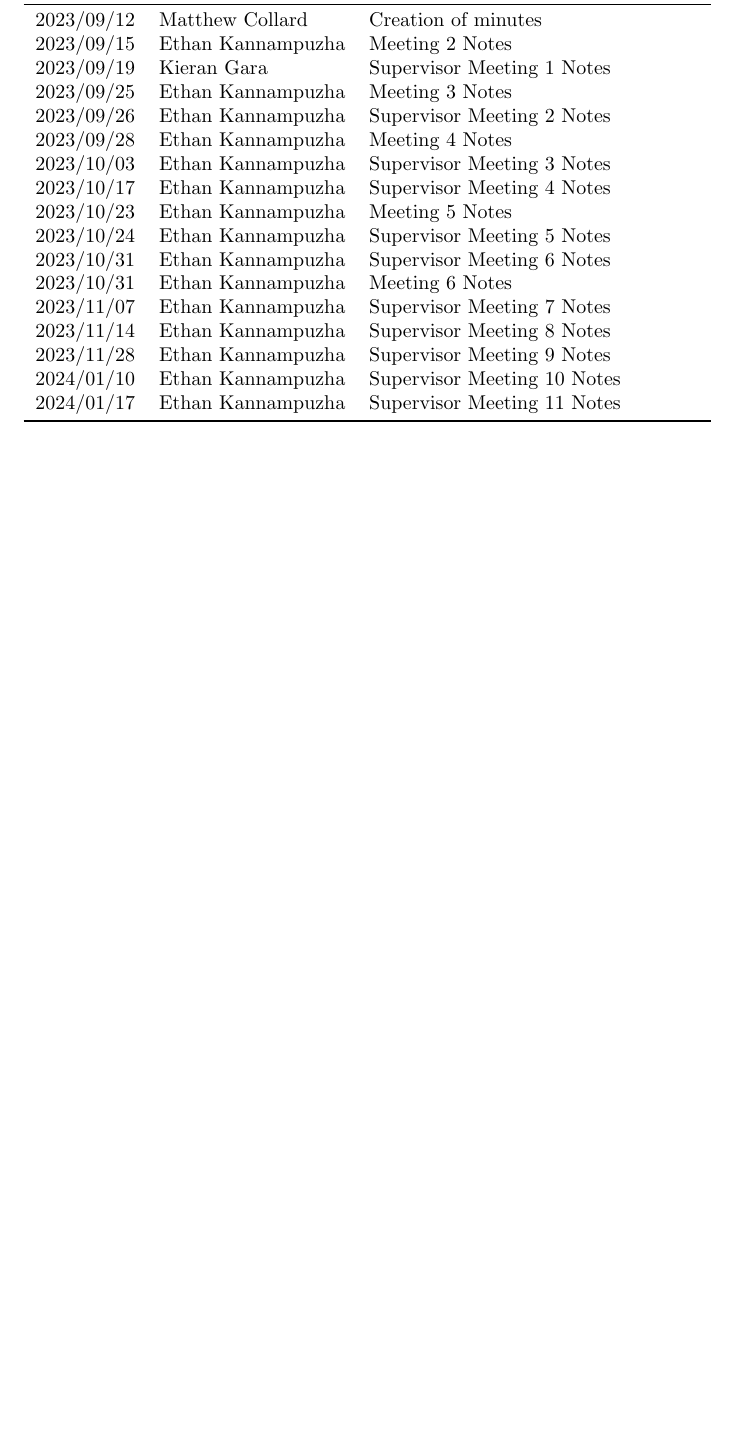
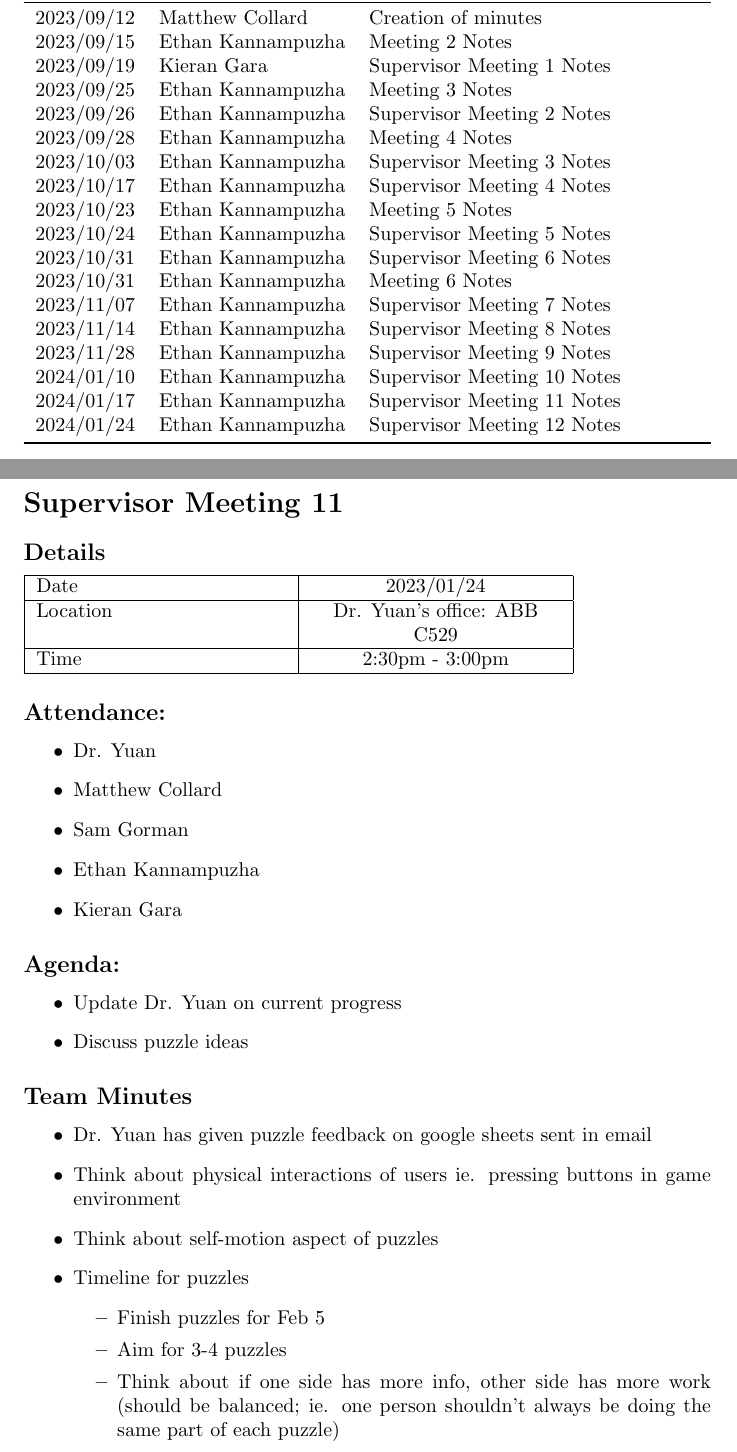
Before and after one commit to kierangara/Mac-AR, a LaTeX document (docs/MeetingMinutes/MeetingMinutes.tex): part of page 1 of 25 before the commit and two parts of pages 1 and 26 of 26 after it, the two joined at a grey line, cut so that both start at the same text, the shorter picture padded with empty space. Compiled offline with pdfLaTeX.

Commit message:
Updated meeting minutes for Supervisor Meeting 12

```diff
--- a/docs/MeetingMinutes/MeetingMinutes.tex
+++ b/docs/MeetingMinutes/MeetingMinutes.tex
@@ -40,6 +40,7 @@
 2023/11/28 & Ethan Kannampuzha & Supervisor Meeting 9 Notes\\
 2024/01/10 & Ethan Kannampuzha & Supervisor Meeting 10 Notes\\
 2024/01/17 & Ethan Kannampuzha & Supervisor Meeting 11 Notes\\
+2024/01/24 & Ethan Kannampuzha & Supervisor Meeting 12 Notes\\
 \bottomrule
 \end{tabularx}
 \end{table}
@@ -1107,4 +1108,53 @@ Time  & 2:30pm - 3:00pm  \\
     \item Good to have puzzles that involve communication types other than verbal (ex. non-verbal/screen flashing colours)
 \end{itemize}
 
+\pagebreak
+
+\section*{Supervisor Meeting 11}
+
+\subsection*{Details}
+
+\begin{tabularx}{0.8\textwidth} {
+  | >{\raggedright\arraybackslash}X
+  | >{\centering\arraybackslash}X
+  | >{\raggedleft\arraybackslash}X | }
+ \hline
+ Date & 2023/01/24  \\
+ \hline
+ Location  & Dr. Yuan's office: ABB C529  \\
+\hline
+Time  & 2:30pm - 3:00pm  \\
+\hline
+\end{tabularx}
+
+
+\subsection*{Attendance:}
+\begin{itemize}
+    \item Dr. Yuan
+    \item Matthew Collard
+    \item Sam Gorman
+    \item Ethan Kannampuzha
+    \item Kieran Gara
+\end{itemize}
+
+\subsection*{Agenda:}
+\begin{itemize}
+    \item Update Dr. Yuan on current progress
+    \item Discuss puzzle ideas
+\end{itemize}
+
+\subsection*{Team Minutes}
+
+\begin{itemize}
+    \item Dr. Yuan has given puzzle feedback on google sheets sent in email
+    \item Think about physical interactions of users ie. pressing buttons in game environment
+    \item Think about self-motion aspect of puzzles
+    \item Timeline for puzzles
+    \begin{itemize}
+        \item Finish puzzles for Feb 5
+        \item Aim for 3-4 puzzles
+        \item Think about if one side has more info, other side has more work (should be balanced; ie. one person shouldn't always be doing the same part of each puzzle)
+    \end{itemize}
+\end{itemize}
+
 \end{document}
```
Also changed, not shown: docs/MeetingMinutes/MeetingMinutes.pdf.
